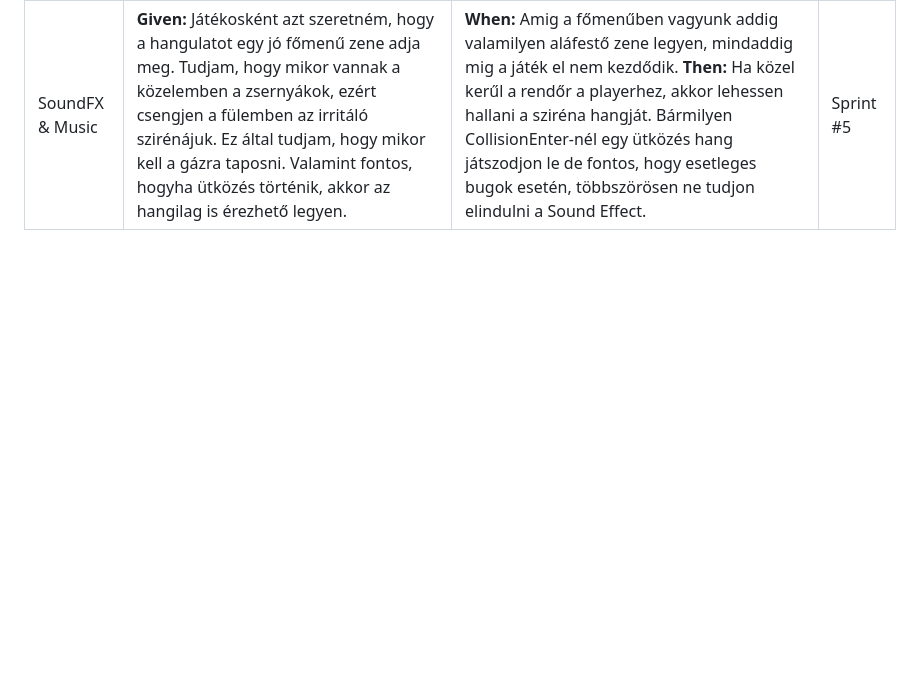
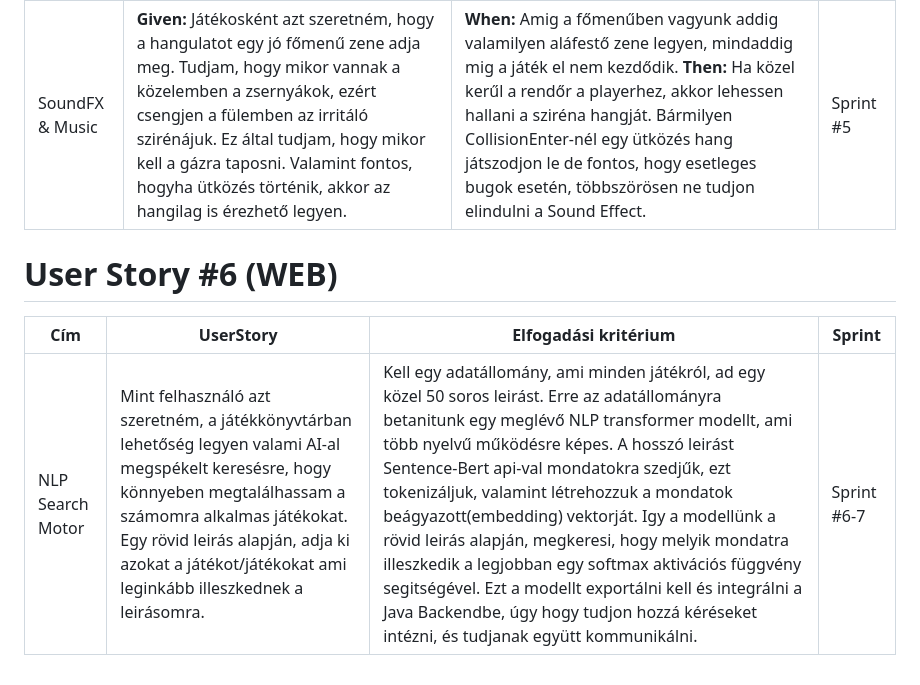
Before and after one commit to KonmaWasurenaide/SZFM_PROJEKT_2, a Markdown page: Markdowns/UserStoryk/UserStory_KG.md, the part around the change. Rendered like a GitHub page; blank space fills up the shorter version.

Commit message:
NLPSearchMotor Userstory added for KG

```diff
--- a/Markdowns/UserStoryk/UserStory_KG.md
+++ b/Markdowns/UserStoryk/UserStory_KG.md
@@ -47,3 +47,9 @@
 | Cím | UserStory | Elfogadási kritérium|Sprint |
 |-----|-----------|---------------------|---------|
 |SoundFX & Music| **Given:** Játékosként azt szeretném, hogy a hangulatot egy jó főmenű zene adja meg. Tudjam, hogy mikor vannak a közelemben a zsernyákok, ezért csengjen a fülemben az irritáló szirénájuk. Ez által tudjam, hogy mikor kell a gázra taposni. Valamint fontos, hogyha ütközés történik, akkor az hangilag is érezhető legyen. | **When:** Amig a főmenűben vagyunk addig valamilyen aláfestő zene legyen, mindaddig mig a játék el nem kezdődik. **Then:** Ha közel kerűl a rendőr a playerhez, akkor lehessen hallani a sziréna hangját. Bármilyen CollisionEnter-nél egy ütközés hang játszodjon le de fontos, hogy esetleges bugok esetén, többszörösen ne tudjon elindulni a Sound Effect. |Sprint #5 |
+
+# User Story #6 (WEB)
+
+| Cím | UserStory | Elfogadási kritérium|Sprint |
+|-----|-----------|---------------------|---------|
+| NLP Search Motor | Mint felhasználó azt szeretném, a játékkönyvtárban lehetőség legyen valami AI-al megspékelt keresésre, hogy könnyeben megtalálhassam a számomra alkalmas játékokat. Egy rövid leirás alapján, adja ki azokat a játékot/játékokat ami leginkább illeszkednek a leirásomra. | Kell egy adatállomány, ami minden játékról, ad egy közel 50 soros leirást. Erre az adatállományra betanitunk egy meglévő NLP transformer modellt, ami több nyelvű működésre képes. A hosszó leirást Sentence-Bert api-val mondatokra szedjűk, ezt tokenizáljuk, valamint létrehozzuk a mondatok beágyazott(embedding) vektorját. Igy a modellünk a rövid leirás alapján, megkeresi, hogy melyik mondatra illeszkedik a legjobban egy softmax aktivációs függvény segitségével. Ezt a modellt exportálni kell és integrálni a Java Backendbe, úgy hogy tudjon hozzá kéréseket intézni, és tudjanak együtt kommunikálni. | Sprint #6-7 |
```
